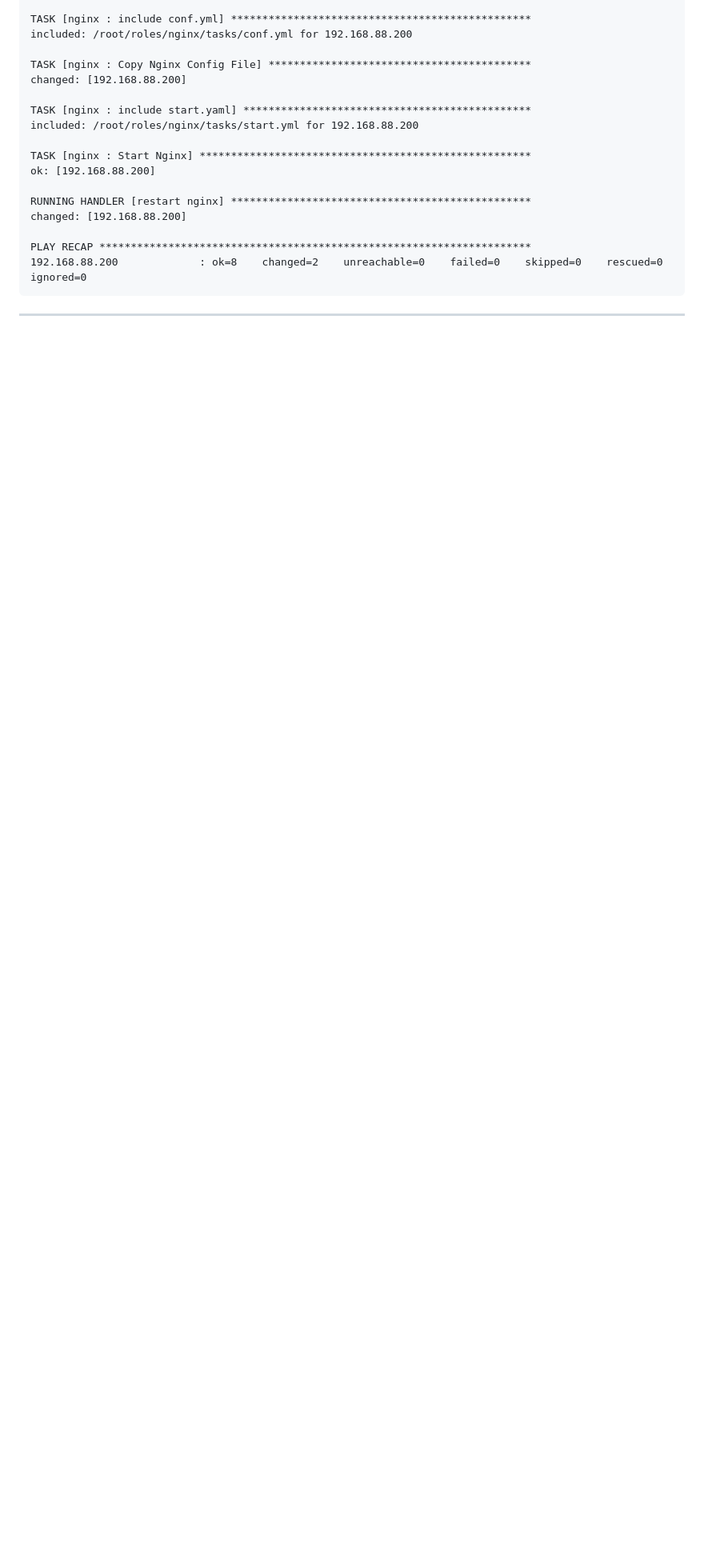
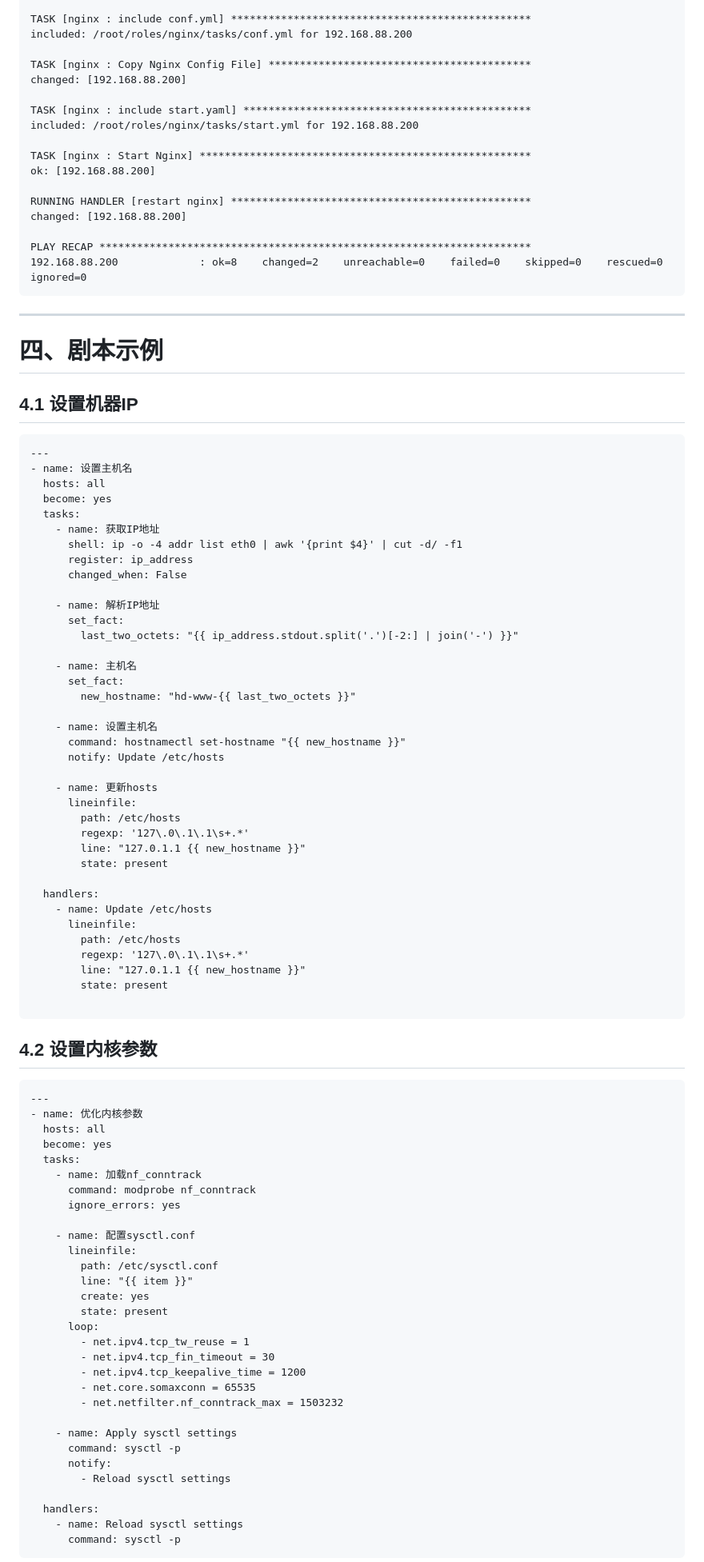
Before and after one commit to pengbotao/itopic.go, a Markdown page: posts/运维/运维自动化工具 - Ansible（2）.md, the part around the change printed below. Shown: that part at 80% size. Rendered like a GitHub page; blank space fills up the shorter version.

````diff
--- a/posts/运维/运维自动化工具 - Ansible（2）.md
+++ b/posts/运维/运维自动化工具 - Ansible（2）.md
@@ -225,3 +225,82 @@ PLAY RECAP *********************************************************************
 
 ---
 
+# 四、剧本示例
+
+## 4.1 设置机器IP
+
+```
+---
+- name: 设置主机名
+  hosts: all
+  become: yes
+  tasks:
+    - name: 获取IP地址
+      shell: ip -o -4 addr list eth0 | awk '{print $4}' | cut -d/ -f1
+      register: ip_address
+      changed_when: False
+
+    - name: 解析IP地址
+      set_fact:
+        last_two_octets: "{{ ip_address.stdout.split('.')[-2:] | join('-') }}"
+
+    - name: 主机名
+      set_fact:
+        new_hostname: "hd-www-{{ last_two_octets }}"
+
+    - name: 设置主机名
+      command: hostnamectl set-hostname "{{ new_hostname }}"
+      notify: Update /etc/hosts
+
+    - name: 更新hosts
+      lineinfile:
+        path: /etc/hosts
+        regexp: '127\.0\.1\.1\s+.*'
+        line: "127.0.1.1 {{ new_hostname }}"
+        state: present
+
+  handlers:
+    - name: Update /etc/hosts
+      lineinfile:
+        path: /etc/hosts
+        regexp: '127\.0\.1\.1\s+.*'
+        line: "127.0.1.1 {{ new_hostname }}"
+        state: present
+
+```
+
+## 4.2 设置内核参数
+
+```
+---
+- name: 优化内核参数
+  hosts: all
+  become: yes
+  tasks:
+    - name: 加载nf_conntrack
+      command: modprobe nf_conntrack
+      ignore_errors: yes
+
+    - name: 配置sysctl.conf
+      lineinfile:
+        path: /etc/sysctl.conf
+        line: "{{ item }}"
+        create: yes
+        state: present
+      loop:
+        - net.ipv4.tcp_tw_reuse = 1
+        - net.ipv4.tcp_fin_timeout = 30
+        - net.ipv4.tcp_keepalive_time = 1200
+        - net.core.somaxconn = 65535
+        - net.netfilter.nf_conntrack_max = 1503232
+
+    - name: Apply sysctl settings
+      command: sysctl -p
+      notify:
+        - Reload sysctl settings
+
+  handlers:
+    - name: Reload sysctl settings
+      command: sysctl -p
+```
+
````
Also changed, not shown: other parts of posts/运维/运维自动化工具 - Ansible（2）.md (+39 -0 lines).
